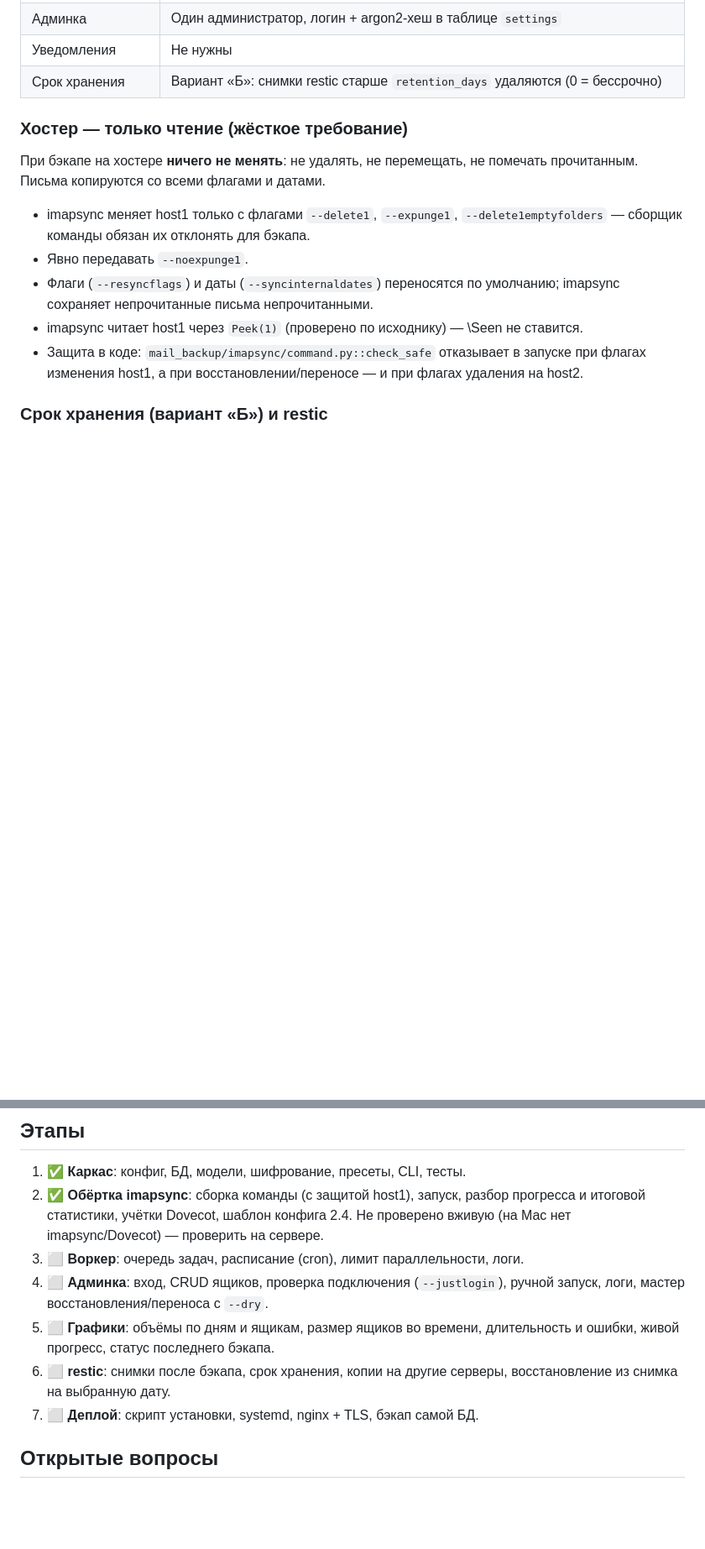
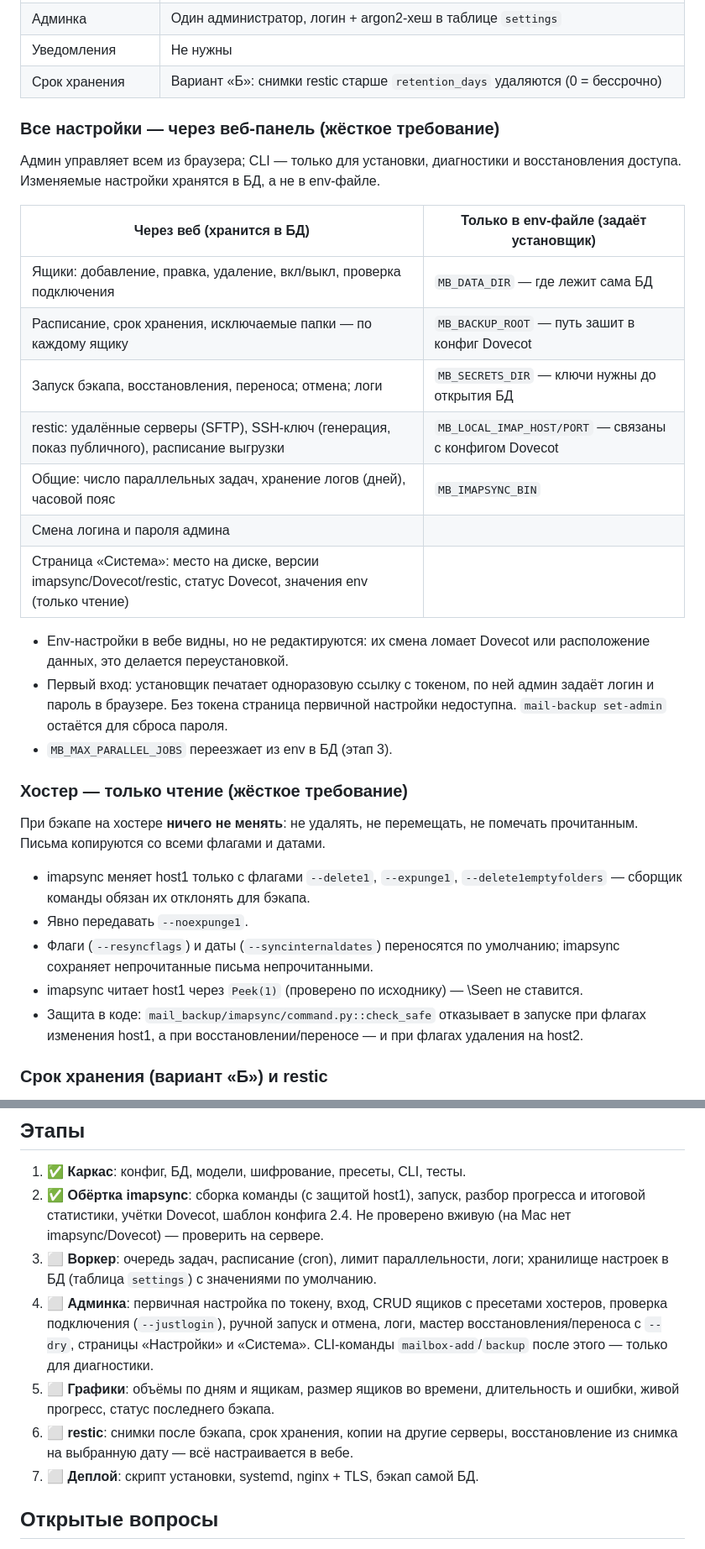
Before and after one commit to boytsovau/mail_backup, a Markdown page: CLAUDE.md, 2 parts joined by grey strips. Shown at 84% size. Rendered like a GitHub page; blank space fills up the shorter version.

Commit message:
CLAUDE.md: все настройки — через веб-панель
Co-Authored-By: Claude Opus 5.5 <noreply@anthropic.com>

```diff
--- a/CLAUDE.md
+++ b/CLAUDE.md
@@ -26,6 +26,28 @@
 | Админка | Один администратор, логин + argon2-хеш в таблице `settings` |
 | Уведомления | Не нужны |
 | Срок хранения | Вариант «Б»: снимки restic старше `retention_days` удаляются (0 = бессрочно) |
+
+### Все настройки — через веб-панель (жёсткое требование)
+
+Админ управляет всем из браузера; CLI — только для установки, диагностики
+и восстановления доступа. Изменяемые настройки хранятся в БД, а не в env-файле.
+
+| Через веб (хранится в БД) | Только в env-файле (задаёт установщик) |
+|---|---|
+| Ящики: добавление, правка, удаление, вкл/выкл, проверка подключения | `MB_DATA_DIR` — где лежит сама БД |
+| Расписание, срок хранения, исключаемые папки — по каждому ящику | `MB_BACKUP_ROOT` — путь зашит в конфиг Dovecot |
+| Запуск бэкапа, восстановления, переноса; отмена; логи | `MB_SECRETS_DIR` — ключи нужны до открытия БД |
+| restic: удалённые серверы (SFTP), SSH-ключ (генерация, показ публичного), расписание выгрузки | `MB_LOCAL_IMAP_HOST/PORT` — связаны с конфигом Dovecot |
+| Общие: число параллельных задач, хранение логов (дней), часовой пояс | `MB_IMAPSYNC_BIN` |
+| Смена логина и пароля админа | |
+| Страница «Система»: место на диске, версии imapsync/Dovecot/restic, статус Dovecot, значения env (только чтение) | |
+
+- Env-настройки в вебе видны, но не редактируются: их смена ломает
+  Dovecot или расположение данных, это делается переустановкой.
+- Первый вход: установщик печатает одноразовую ссылку с токеном, по ней
+  админ задаёт логин и пароль в браузере. Без токена страница первичной
+  настройки недоступна. `mail-backup set-admin` остаётся для сброса пароля.
+- `MB_MAX_PARALLEL_JOBS` переезжает из env в БД (этап 3).
 
 ### Хостер — только чтение (жёсткое требование)
 
@@ -155,13 +177,16 @@ cp .env.example .env
 2. ✅ **Обёртка imapsync**: сборка команды (с защитой host1), запуск,
    разбор прогресса и итоговой статистики, учётки Dovecot, шаблон конфига 2.4.
    Не проверено вживую (на Mac нет imapsync/Dovecot) — проверить на сервере.
-3. ⬜ **Воркер**: очередь задач, расписание (cron), лимит параллельности, логи.
-4. ⬜ **Админка**: вход, CRUD ящиков, проверка подключения (`--justlogin`),
-   ручной запуск, логи, мастер восстановления/переноса с `--dry`.
+3. ⬜ **Воркер**: очередь задач, расписание (cron), лимит параллельности, логи;
+   хранилище настроек в БД (таблица `settings`) с значениями по умолчанию.
+4. ⬜ **Админка**: первичная настройка по токену, вход, CRUD ящиков с пресетами
+   хостеров, проверка подключения (`--justlogin`), ручной запуск и отмена, логи,
+   мастер восстановления/переноса с `--dry`, страницы «Настройки» и «Система».
+   CLI-команды `mailbox-add`/`backup` после этого — только для диагностики.
 5. ⬜ **Графики**: объёмы по дням и ящикам, размер ящиков во времени,
    длительность и ошибки, живой прогресс, статус последнего бэкапа.
 6. ⬜ **restic**: снимки после бэкапа, срок хранения, копии на другие серверы,
-   восстановление из снимка на выбранную дату.
+   восстановление из снимка на выбранную дату — всё настраивается в вебе.
 7. ⬜ **Деплой**: скрипт установки, systemd, nginx + TLS, бэкап самой БД.
 
 ## Открытые вопросы
```
